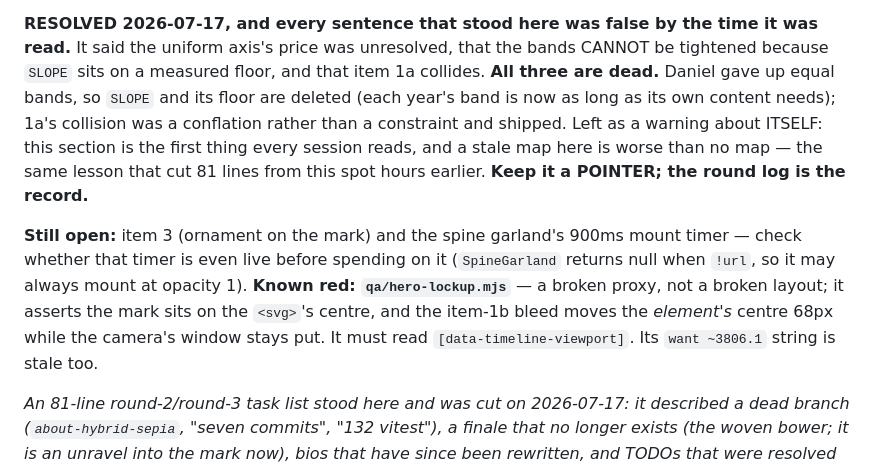
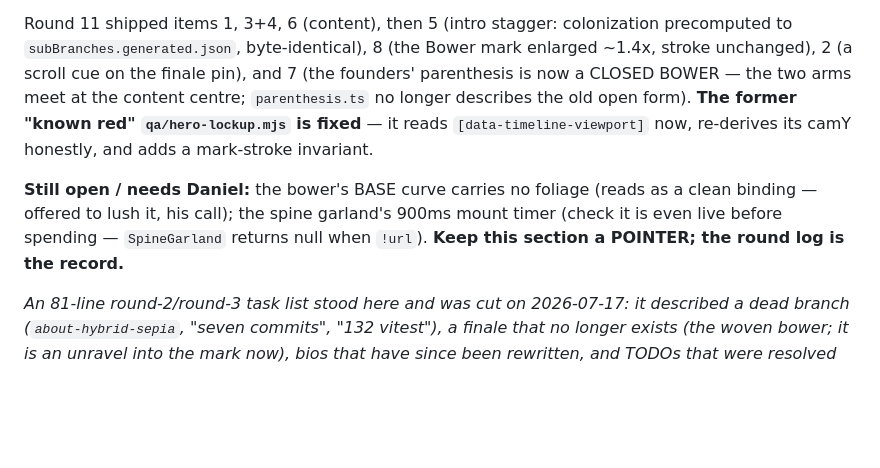
Before and after one commit to danielguerrarmz-create/project-eden, a Markdown page: CLAUDE.md, the part around one of its changes. Rendered like a GitHub page; blank space fills up the shorter version.

```diff
--- a/CLAUDE.md
+++ b/CLAUDE.md
@@ -8,20 +8,16 @@ Loaded automatically at the start of every session in this repo. Keep it short.
 Read it before continuing; it carries what shipped, what is open, and what needs Daniel.
 
-**RESOLVED 2026-07-17, and every sentence that stood here was false by the time it was read.** It said
-the uniform axis's price was unresolved, that the bands CANNOT be tightened because `SLOPE` sits on a
-measured floor, and that item 1a collides. **All three are dead.** Daniel gave up equal bands, so
-`SLOPE` and its floor are deleted (each year's band is now as long as its own content needs); 1a's
-collision was a conflation rather than a constraint and shipped. Left as a warning about ITSELF: this
-section is the first thing every session reads, and a stale map here is worse than no map — the same
-lesson that cut 81 lines from this spot hours earlier. **Keep it a POINTER; the round log is the
-record.**
+Round 11 shipped items 1, 3+4, 6 (content), then 5 (intro stagger: colonization precomputed to
+`subBranches.generated.json`, byte-identical), 8 (the Bower mark enlarged ~1.4x, stroke unchanged),
+2 (a scroll cue on the finale pin), and 7 (the founders' parenthesis is now a CLOSED BOWER — the two
+arms meet at the content centre; `parenthesis.ts` no longer describes the old open form). **The
+former "known red" `qa/hero-lockup.mjs` is fixed** — it reads `[data-timeline-viewport]` now, re-derives
+its camY honestly, and adds a mark-stroke invariant.
 
-**Still open:** item 3 (ornament on the mark) and the spine garland's 900ms mount timer — check
-whether that timer is even live before spending on it (`SpineGarland` returns null when `!url`, so it
-may always mount at opacity 1). **Known red: `qa/hero-lockup.mjs`** — a broken proxy, not a broken
-layout; it asserts the mark sits on the `<svg>`'s centre, and the item-1b bleed moves the *element's*
-centre 68px while the camera's window stays put. It must read `[data-timeline-viewport]`. Its
-`want ~3806.1` string is stale too.
+**Still open / needs Daniel:** the bower's BASE curve carries no foliage (reads as a clean binding —
+offered to lush it, his call); the spine garland's 900ms mount timer (check it is even live before
+spending — `SpineGarland` returns null when `!url`). **Keep this section a POINTER; the round log is
+the record.**
 
 *An 81-line round-2/round-3 task list stood here and was cut on 2026-07-17: it described a dead branch
 (`about-hybrid-sepia`, "seven commits", "132 vitest"), a finale that no longer exists (the woven
```
Also changed, not shown: other parts of CLAUDE.md (+4 -3 lines), docs/handoffs/2026-07-17-round-11.md (added, +98 -0 lines).
